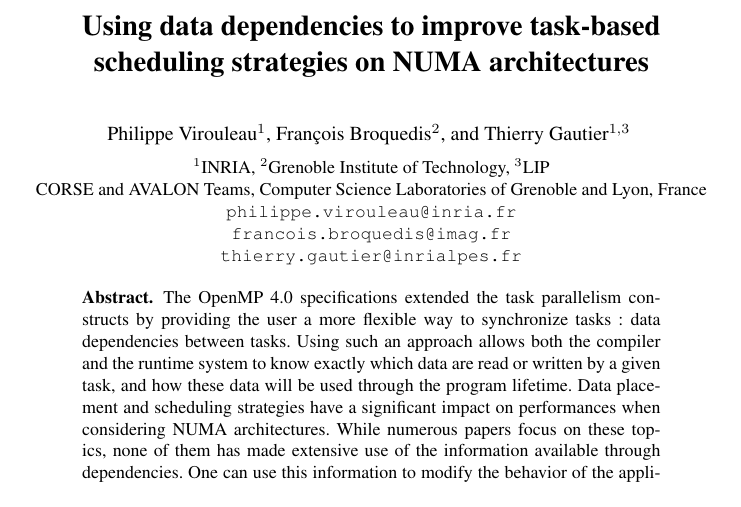
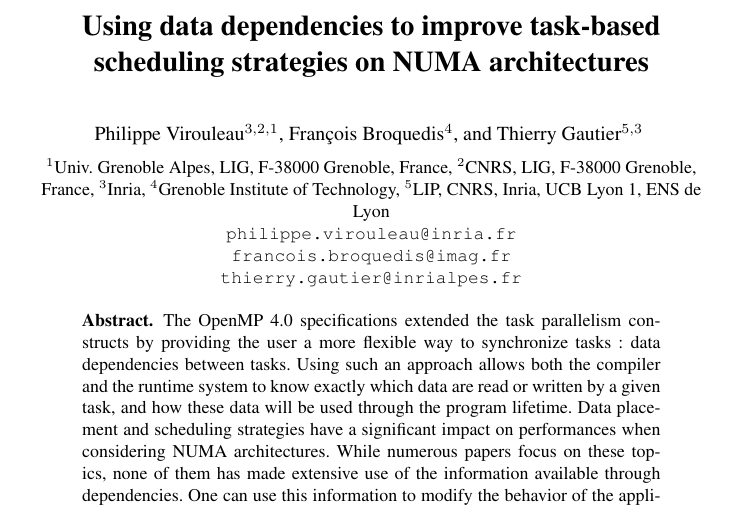
Before and after one commit to viroulep/phd-thesis, a LaTeX paper (papers/europar2016/europar2016.tex): part of page 1 of 15, cut so that both start at the same text. Compiled offline with pdfLaTeX.

Commit message:
Affiliation

```diff
--- a/papers/europar2016/europar2016.tex
+++ b/papers/europar2016/europar2016.tex
@@ -107,12 +107,14 @@ emph={[5]cw}, emphstyle={[5]\color{DarkViolet}\bfseries},
 
 \title{Using data dependencies to improve task-based scheduling strategies on NUMA architectures}
 \author{
-  Philippe Virouleau$^1$ \and François Broquedis$^2$ \and Thierry Gautier$^{1,3}$
+  Philippe Virouleau$^{3,2,1}$ \and François Broquedis$^4$ \and Thierry Gautier$^{5,3}$
  \vspace*{-1ex}}
 \institute{
-   $^1$INRIA, $^2$Grenoble Institute of Technology, $^3$LIP\\
-   CORSE and AVALON Teams, Computer Science Laboratories of Grenoble
-   and Lyon, France\\
+   $^1$Univ. Grenoble Alpes, LIG, F-38000 Grenoble, France,
+   $^2$CNRS, LIG, F-38000 Grenoble, France,
+   $^3$Inria,
+   $^4$Grenoble Institute of Technology,
+   $^5$LIP, CNRS, Inria, UCB Lyon 1, ENS de Lyon\\
    \email{philippe.virouleau@inria.fr}\\
    \email{francois.broquedis@imag.fr}\\
    \email{thierry.gautier@inrialpes.fr}\\
```
